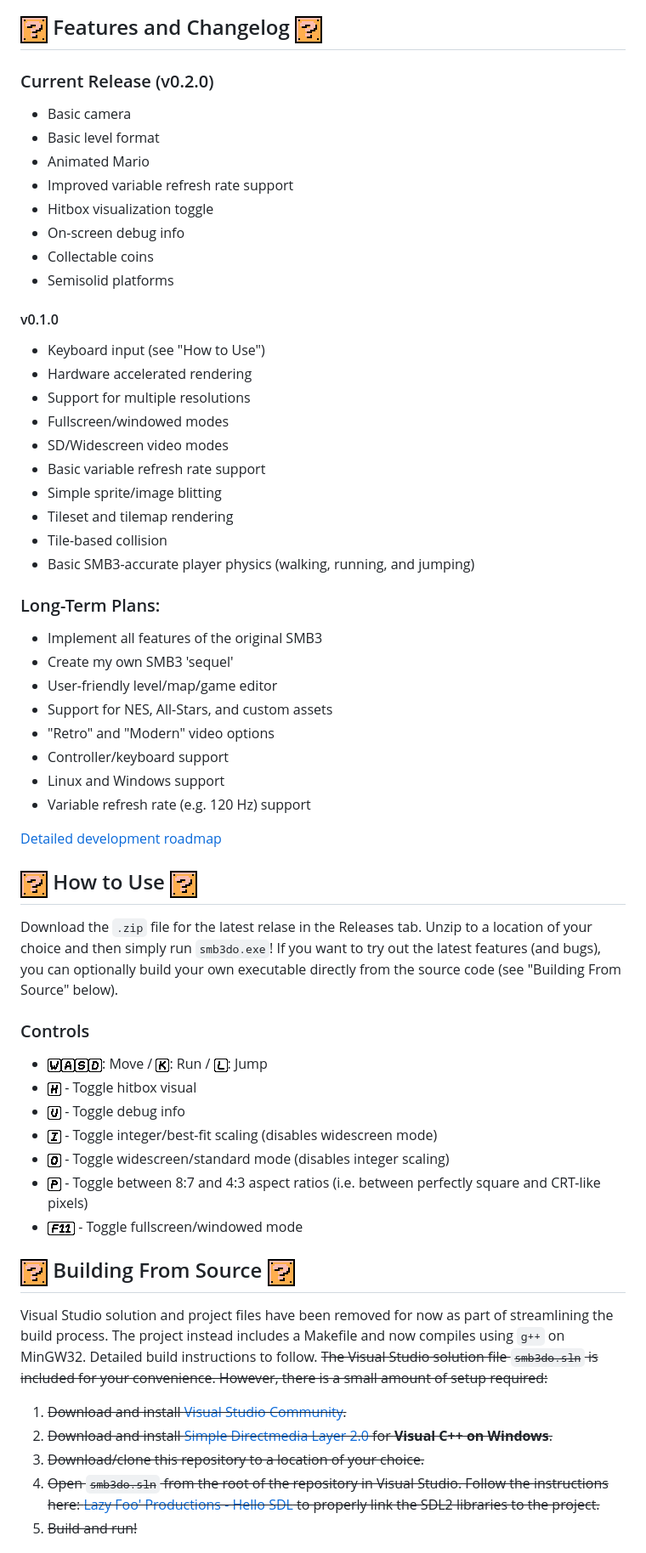
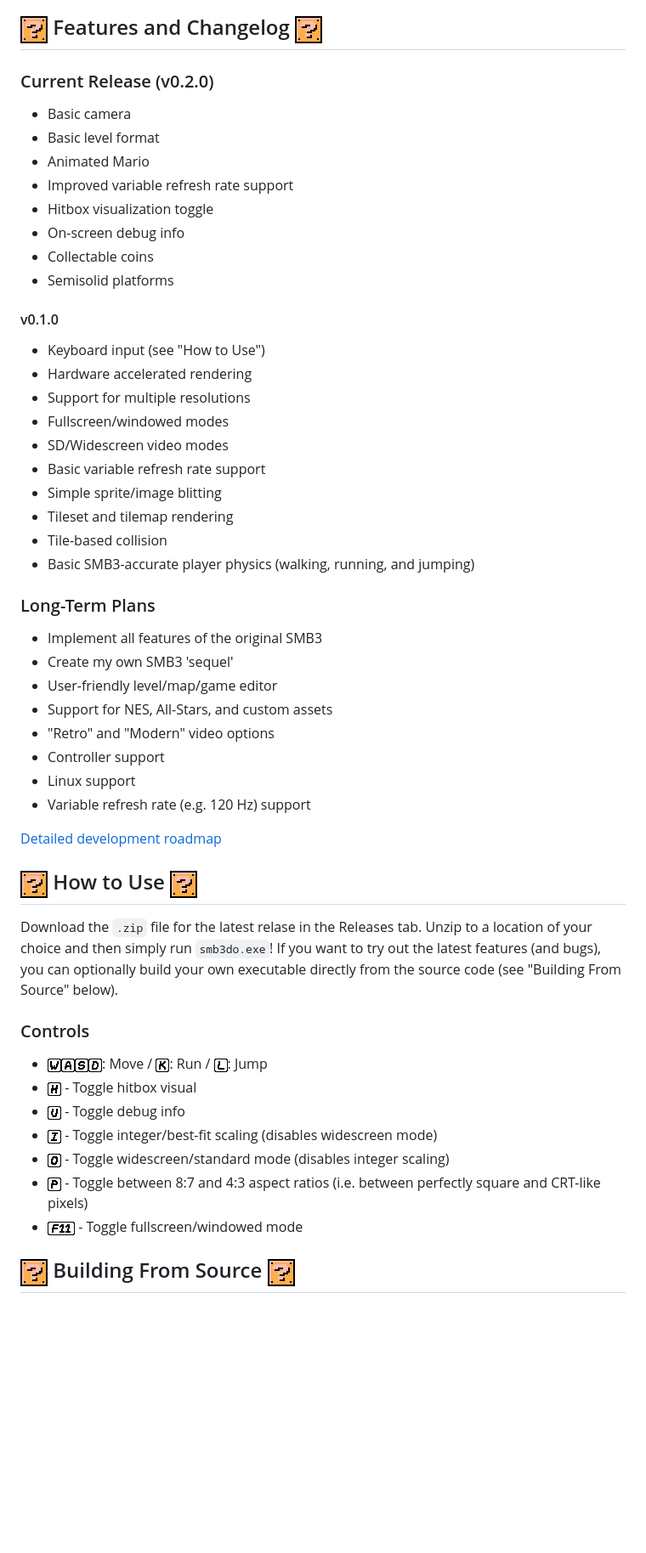
Before and after one commit to SmokedSeaBass/SMB3DO, a Markdown page: README.md, the part around the change printed below. Shown: that part at 85% size. Rendered like a GitHub page; blank space fills up the shorter version.

```diff
--- a/README.md
+++ b/README.md
@@ -11,7 +15,9 @@ This project is written in C++14 and runs on the SDL2 framework.
 <img src="docs/images/smb3do_v0-2-0_sample5.png" width=40%/><br>
 
 ## <img src="docs/images/bullet_point.png" width="32px"/> Features and Changelog <img src="docs/images/bullet_point.png" width="32px"/>
+
 ### Current Release (v0.2.0)
+
 * Basic camera
 * Basic level format
 * Animated Mario
@@ -20,7 +26,9 @@ This project is written in C++14 and runs on the SDL2 framework.
 * On-screen debug info
 * Collectable coins
 * Semisolid platforms
+
 #### v0.1.0
+
 * Keyboard input (see "How to Use")
 * Hardware accelerated rendering
 * Support for multiple resolutions
@@ -32,22 +40,25 @@ This project is written in C++14 and runs on the SDL2 framework.
 * Tile-based collision
 * Basic SMB3-accurate player physics (walking, running, and jumping)
 
-### Long-Term Plans:
+### Long-Term Plans
+
 * Implement all features of the original SMB3
 * Create my own SMB3 'sequel'
 * User-friendly level/map/game editor
 * Support for NES, All-Stars, and custom assets
 * "Retro" and "Modern" video options
-* Controller/keyboard support
-* Linux and Windows support
+* Controller support
+* Linux support
 * Variable refresh rate (e.g. 120 Hz) support
 
 [Detailed development roadmap](https://docs.google.com/spreadsheets/d/1Y0XjZVZ6z5f_Yi8HuqKNcNB47MKjdfytgAIx97y7Uow/edit?usp=sharing)
 
 ## <img src="docs/images/bullet_point.png" width="32px"/> How to Use <img src="docs/images/bullet_point.png" width="32px"/>
+
 Download the `.zip` file for the latest relase in the Releases tab.  Unzip to a location of your choice and then simply run `smb3do.exe`!  If you want to try out the latest features (and bugs), you can optionally build your own executable directly from the source code (see "Building From Source" below).
 
 ### Controls
+
 * <img src="docs/images/keys/wasd.png" style="display:inline-block;height:24px;margin-bottom:-6px"/>: Move / <img src="docs/images/keys/k.png" style="display:inline-block;height:24px;margin-bottom:-6px"/>: Run / <img src="docs/images/keys/l.png" style="display:inline-block;height:24px;margin-bottom:-6px"/>: Jump
 * <img src="docs/images/keys/h.png" style="display:inline-block;height:24px;margin-bottom:-6px"/> - Toggle hitbox visual
 * <img src="docs/images/keys/u.png" style="display:inline-block;height:24px;margin-bottom:-6px"/> - Toggle debug info
@@ -57,11 +68,4 @@ Download the `.zip` file for the latest relase in the Releases tab.  Unzip to a
 * <img src="docs/images/keys/f11.png" style="display:inline-block;height:24px;margin-bottom:-6px"/> - Toggle fullscreen/windowed mode
 
 ## <img src="docs/images/bullet_point.png" width="32px"/> Building From Source <img src="docs/images/bullet_point.png" width="32px"/>
-Visual Studio solution and project files have been removed for now as part of streamlining the build process.  The project instead includes a Makefile and now compiles using `g++` on MinGW32.  Detailed build instructions to follow.
-~~The Visual Studio solution file `smb3do.sln` is included for your convenience.  However, there is a small amount of setup required:~~
-1. ~~Download and install [Visual Studio Community](https://visualstudio.microsoft.com/free-developer-offers/).~~
-2. ~~Download and install [Simple Directmedia Layer 2.0](https://www.libsdl.org/download-2.0.php) for **Visual C++ on Windows**.~~
-3. ~~Download/clone this repository to a location of your choice.~~
-4. ~~Open `smb3do.sln` from the root of the repository in Visual Studio. Follow the instructions here: [Lazy Foo' Productions - Hello SDL](https://lazyfoo.net/tutorials/SDL/01_hello_SDL/index.php) to properly link the SDL2 libraries to the project.~~
-5. ~~Build and run!~~
 
```
Also changed, not shown: other parts of README.md (+31 -4 lines).
